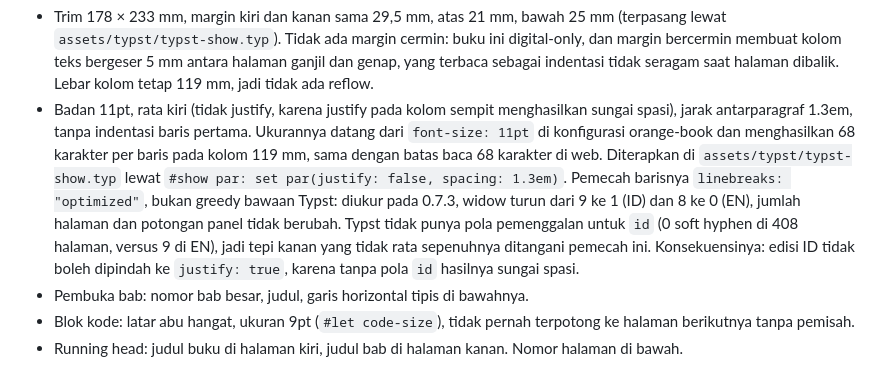
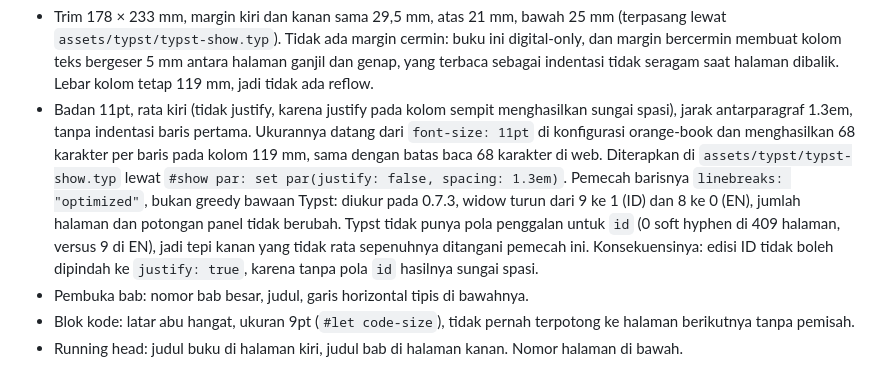
Before and after one commit to nferdazel/nim-id, a Markdown page: DESIGN.md, the part around the change. Drawn GitHub-style.

Commit message:
docs: correct the page count and record the 0.7.6 verification
The ID edition is 409 pages since 0.7.6, not 408: the prose edits in that release
moved one page. DESIGN.md and AUDIT.md now say 409.

AUDIT.md gains the verification pass on 0.7.6 and, more usefully, two corrections
to review findings that were wrong: the glossary's fifth column is titled "Jangan"
and lists forbidden variants, so the terminology edits in 36ef424 aligned the table
with the linter instead of changing policy, and "library standar" was never a
contradiction. What is left unsynced is 53 variants the table forbids but the
linter does not, several of which the prose uses legitimately.

```diff
--- a/DESIGN.md
+++ b/DESIGN.md
@@ -87,7 +87,7 @@ Aturan:
   `assets/typst/typst-show.typ` lewat `#show par: set par(justify: false, spacing: 1.3em)`.
   Pemecah barisnya `linebreaks: "optimized"`, bukan greedy bawaan Typst: diukur pada 0.7.3,
   widow turun dari 9 ke 1 (ID) dan 8 ke 0 (EN), jumlah halaman dan potongan panel tidak berubah.
-  Typst tidak punya pola pemenggalan untuk `id` (0 soft hyphen di 408 halaman, versus 9 di EN),
+  Typst tidak punya pola penggalan untuk `id` (0 soft hyphen di 409 halaman, versus 9 di EN),
   jadi tepi kanan yang tidak rata sepenuhnya ditangani pemecah ini. Konsekuensinya: edisi ID tidak
   boleh dipindah ke `justify: true`, karena tanpa pola `id` hasilnya sungai spasi.
 - Pembuka bab: nomor bab besar, judul, garis horizontal tipis di bawahnya.
```
